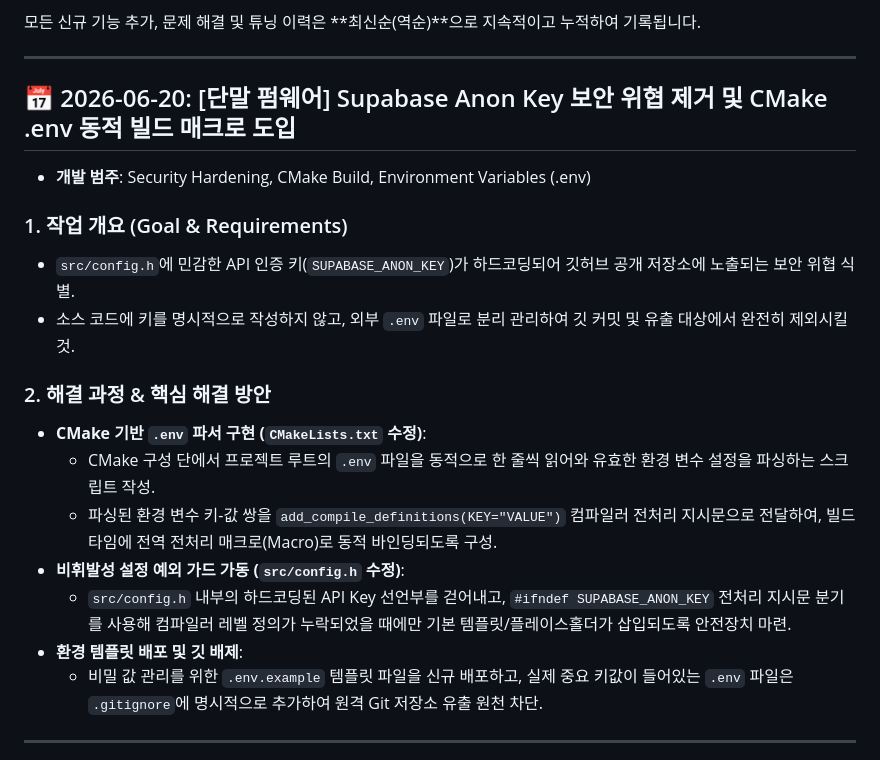
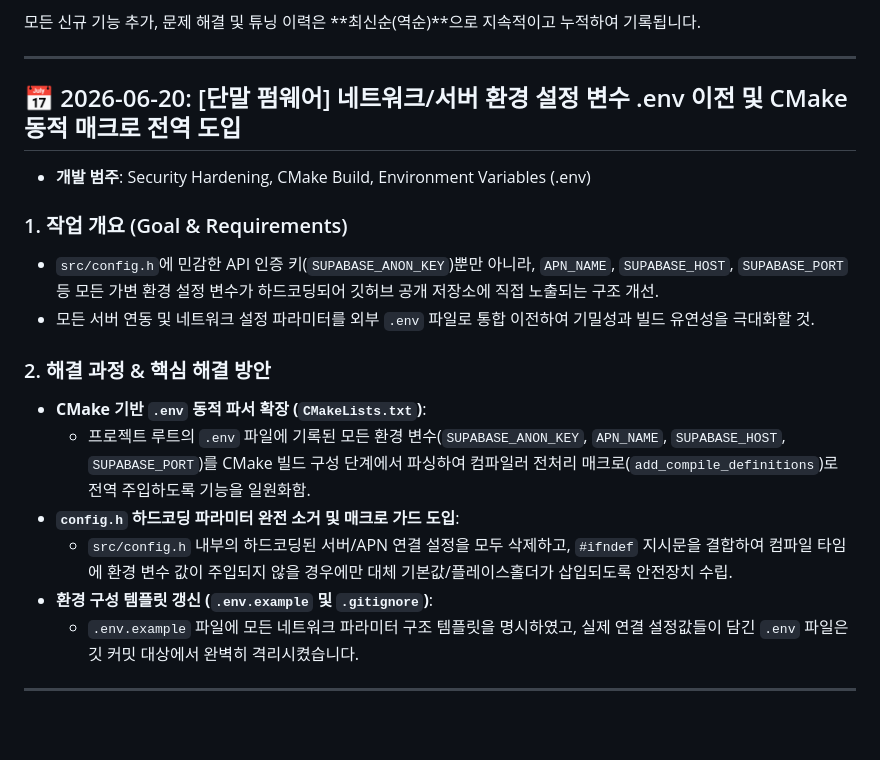
Before and after one commit to Segangs/NB-IOT-Project, a Markdown page: project_history.md, the part around the change. GitHub-like rendering; blank space fills up the shorter version.

```diff
--- a/project_history.md
+++ b/project_history.md
@@ -6,21 +6,20 @@
 
 ---
 
-## 📅 2026-06-20: [단말 펌웨어] Supabase Anon Key 보안 위협 제거 및 CMake .env 동적 빌드 매크로 도입
+## 📅 2026-06-20: [단말 펌웨어] 네트워크/서버 환경 설정 변수 .env 이전 및 CMake 동적 매크로 전역 도입
 * **개발 범주**: Security Hardening, CMake Build, Environment Variables (.env)
 
 ### 1. 작업 개요 (Goal & Requirements)
-* `src/config.h`에 민감한 API 인증 키(`SUPABASE_ANON_KEY`)가 하드코딩되어 깃허브 공개 저장소에 노출되는 보안 위협 식별.
-* 소스 코드에 키를 명시적으로 작성하지 않고, 외부 `.env` 파일로 분리 관리하여 깃 커밋 및 유출 대상에서 완전히 제외시킬 것.
+* `src/config.h`에 민감한 API 인증 키(`SUPABASE_ANON_KEY`)뿐만 아니라, `APN_NAME`, `SUPABASE_HOST`, `SUPABASE_PORT` 등 모든 가변 환경 설정 변수가 하드코딩되어 깃허브 공개 저장소에 직접 노출되는 구조 개선.
+* 모든 서버 연동 및 네트워크 설정 파라미터를 외부 `.env` 파일로 통합 이전하여 기밀성과 빌드 유연성을 극대화할 것.
 
 ### 2. 해결 과정 & 핵심 해결 방안
-* **CMake 기반 `.env` 파서 구현 (`CMakeLists.txt` 수정)**:
-  - CMake 구성 단에서 프로젝트 루트의 `.env` 파일을 동적으로 한 줄씩 읽어와 유효한 환경 변수 설정을 파싱하는 스크립트 작성.
-  - 파싱된 환경 변수 키-값 쌍을 `add_compile_definitions(KEY="VALUE")` 컴파일러 전처리 지시문으로 전달하여, 빌드 타임에 전역 전처리 매크로(Macro)로 동적 바인딩되도록 구성.
-* **비휘발성 설정 예외 가드 가동 (`src/config.h` 수정)**:
-  - `src/config.h` 내부의 하드코딩된 API Key 선언부를 걷어내고, `#ifndef SUPABASE_ANON_KEY` 전처리 지시문 분기를 사용해 컴파일러 레벨 정의가 누락되었을 때에만 기본 템플릿/플레이스홀더가 삽입되도록 안전장치 마련.
-* **환경 템플릿 배포 및 깃 배제**:
-  - 비밀 값 관리를 위한 `.env.example` 템플릿 파일을 신규 배포하고, 실제 중요 키값이 들어있는 `.env` 파일은 `.gitignore`에 명시적으로 추가하여 원격 Git 저장소 유출 원천 차단.
+* **CMake 기반 `.env` 동적 파서 확장 (`CMakeLists.txt`)**:
+  - 프로젝트 루트의 `.env` 파일에 기록된 모든 환경 변수(`SUPABASE_ANON_KEY`, `APN_NAME`, `SUPABASE_HOST`, `SUPABASE_PORT`)를 CMake 빌드 구성 단계에서 파싱하여 컴파일러 전처리 매크로(`add_compile_definitions`)로 전역 주입하도록 기능을 일원화함.
+* **`config.h` 하드코딩 파라미터 완전 소거 및 매크로 가드 도입**:
+  - `src/config.h` 내부의 하드코딩된 서버/APN 연결 설정을 모두 삭제하고, `#ifndef` 지시문을 결합하여 컴파일 타임에 환경 변수 값이 주입되지 않을 경우에만 대체 기본값/플레이스홀더가 삽입되도록 안전장치 수립.
+* **환경 구성 템플릿 갱신 (`.env.example` 및 `.gitignore`)**:
+  - `.env.example` 파일에 모든 네트워크 파라미터 구조 템플릿을 명시하였고, 실제 연결 설정값들이 담긴 `.env` 파일은 깃 커밋 대상에서 완벽히 격리시켰습니다.
 
 ---
 
```
Also changed, not shown: README.md (+9 -10 lines).
